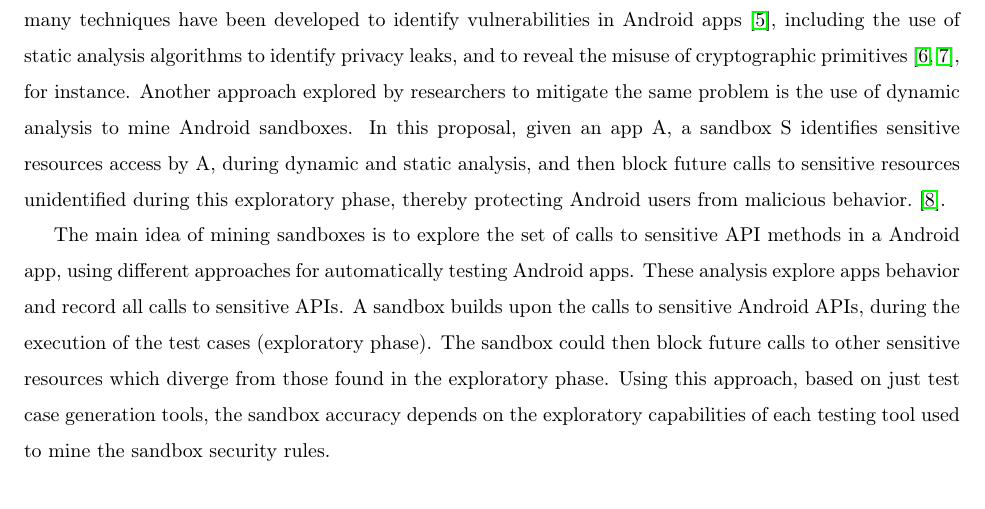
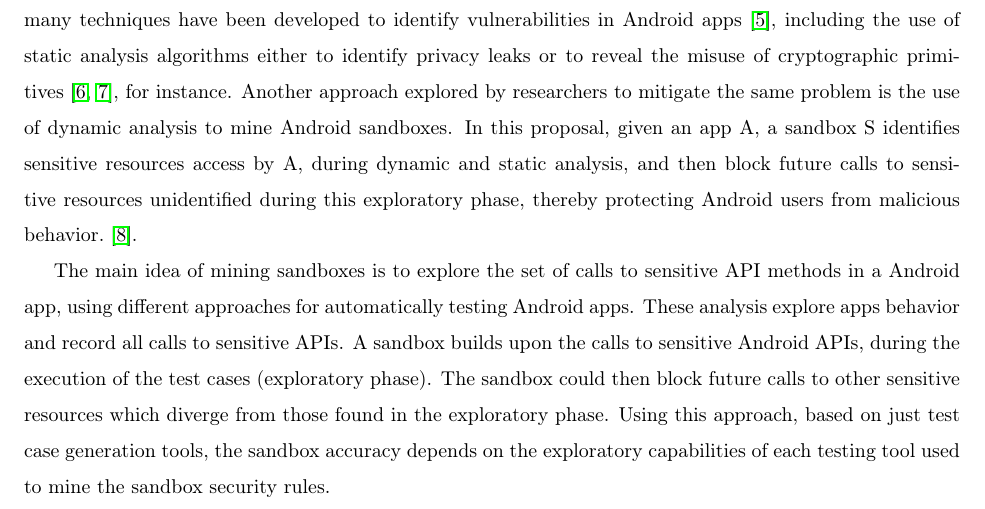
Before and after one commit to droidxp/paper-replication, a LaTeX paper (jss.tex, which reads introduction.tex): part of page 2 of 21, cut so that both start at the same text. Compiled offline with pdfLaTeX.

Commit message:
minor change

```diff
--- a/introduction.tex
+++ b/introduction.tex
@@ -1,6 +1,6 @@
 \section{Introduction}\label{sec:introduction}
 
-Almost two-thirds of the world population use mobile technologies~\cite{Comscore}, and the Android Operating System has dominated the market of smartphones, tablets, and others electronic devices \cite{statcounter}. Due to this growing popularity, the number of incidents related to Android malicious software (malware) has significantly increased~\cite{DBLP:journals/comsur/FarukiBLGGCR15,DBLP:journals/csur/SufatrioTCT15}. Security issues in Android software applications~\footnote{In this paper, we will use the terms Android Applications, Android Apps and Apps interchangeably to represent Android software applications} have become a relevant research topic, and many techniques have been developed to identify vulnerabilities in Android apps~\cite{DBLP:conf/pldi/ArztRFBBKTOM14}, including the use of static analysis algorithms to identify privacy leaks, and to reveal the misuse of cryptographic primitives~\cite{krueger:ecoop-2018,rahaman:ccs-2019}, for instance. Another approach explored by researchers to mitigate the same problem is the use of dynamic analysis to mine Android sandboxes. In this proposal, given an app A, a sandbox S identifies sensitive resources access by A, during dynamic and static analysis, and then block future calls to sensitive resources unidentified during this exploratory phase, thereby protecting Android users from malicious behavior.~\cite{DBLP:conf/icse/JamrozikSZ16}.
+Almost two-thirds of the world population use mobile technologies~\cite{Comscore}, and the Android Operating System has dominated the market of smartphones, tablets, and others electronic devices \cite{statcounter}. Due to this growing popularity, the number of incidents related to Android malicious software (malware) has significantly increased~\cite{DBLP:journals/comsur/FarukiBLGGCR15,DBLP:journals/csur/SufatrioTCT15}. Security issues in Android software applications~\footnote{In this paper, we will use the terms Android Applications, Android Apps and Apps interchangeably, to represent Android software applications} have become a relevant research topic, and many techniques have been developed to identify vulnerabilities in Android apps~\cite{DBLP:conf/pldi/ArztRFBBKTOM14}, including the use of static analysis algorithms either to identify privacy leaks or to reveal the misuse of cryptographic primitives~\cite{krueger:ecoop-2018,rahaman:ccs-2019}, for instance. Another approach explored by researchers to mitigate the same problem is the use of dynamic analysis to mine Android sandboxes. In this proposal, given an app A, a sandbox S identifies sensitive resources access by A, during dynamic and static analysis, and then block future calls to sensitive resources unidentified during this exploratory phase, thereby protecting Android users from malicious behavior.~\cite{DBLP:conf/icse/JamrozikSZ16}.
 
 The main idea of mining sandboxes is to explore the set of calls to sensitive API methods in a Android app, using different approaches for automatically testing Android apps. These analysis explore apps behavior and record all calls to sensitive APIs. A sandbox builds upon the calls to sensitive Android APIs, during the execution of the test cases (exploratory phase). The sandbox could then block future calls to other sensitive resources which diverge from those found in the exploratory phase. Using this approach, based on just test case generation tools, the sandbox accuracy depends on the exploratory capabilities of each testing tool used to mine the sandbox security rules.
 
```
